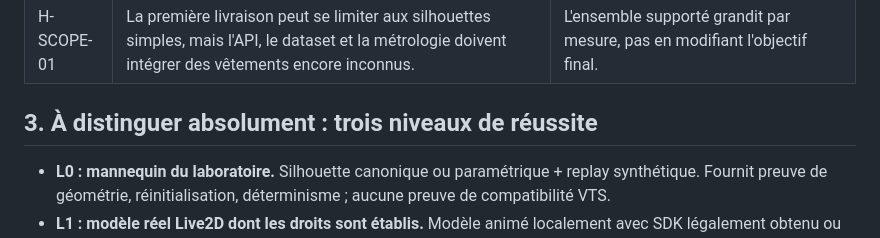
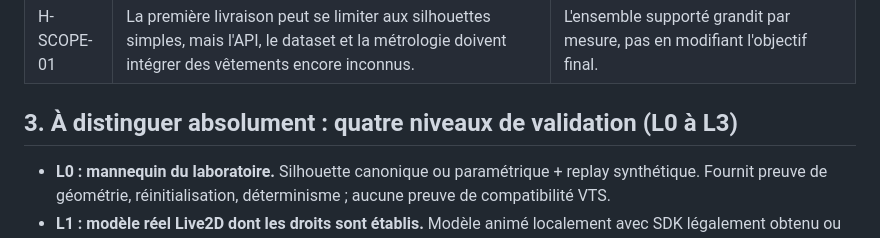
Before and after one commit to goldaj/vtube-physics-lab, a Markdown page: docs/auto-clothing/00-PRODUCT-CONTRACT.md, the part around the change. Drawn GitHub-style.

Commit message:
docs(research): correct four-level validation heading

```diff
--- a/docs/auto-clothing/00-PRODUCT-CONTRACT.md
+++ b/docs/auto-clothing/00-PRODUCT-CONTRACT.md
@@ -31,7 +31,7 @@ Le système doit permettre, après les premières catégories de vêtements usue
 | H-PHYS-01 | Simulation temps réel en 2D/2.5D, sans prétention à un patron 3D ni à un fit physique textile exact. | Problème inverse de 2D ambigu et potentiellement sous-déterminé. |
 | H-SCOPE-01 | La première livraison peut se limiter aux silhouettes simples, mais l'API, le dataset et la métrologie doivent intégrer des vêtements encore inconnus. | L'ensemble supporté grandit par mesure, pas en modifiant l'objectif final. |
 
-## 3. À distinguer absolument : trois niveaux de réussite
+## 3. À distinguer absolument : quatre niveaux de validation (L0 à L3)
 
 - **L0 : mannequin du laboratoire.** Silhouette canonique ou paramétrique + replay synthétique. Fournit preuve de géométrie, réinitialisation, déterminisme ; aucune preuve de compatibilité VTS.
 - **L1 : modèle réel Live2D dont les droits sont établis.** Modèle animé localement avec SDK légalement obtenu ou export autorisé ; vêtements dynamiques externes correctement alignés sur ses paramètres/poses, masques et profondeur cohérents. Pas forcément encore affiché *dans* l'application VTube Studio.
```
